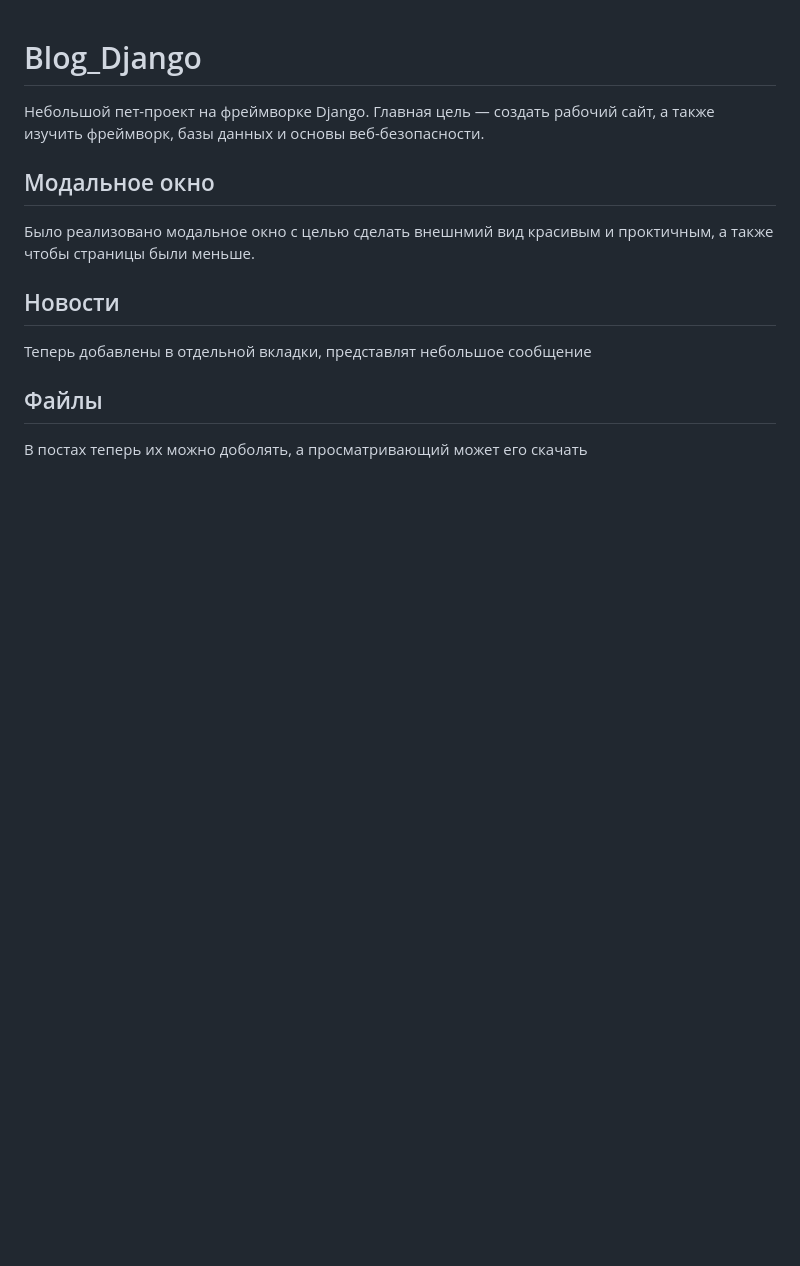
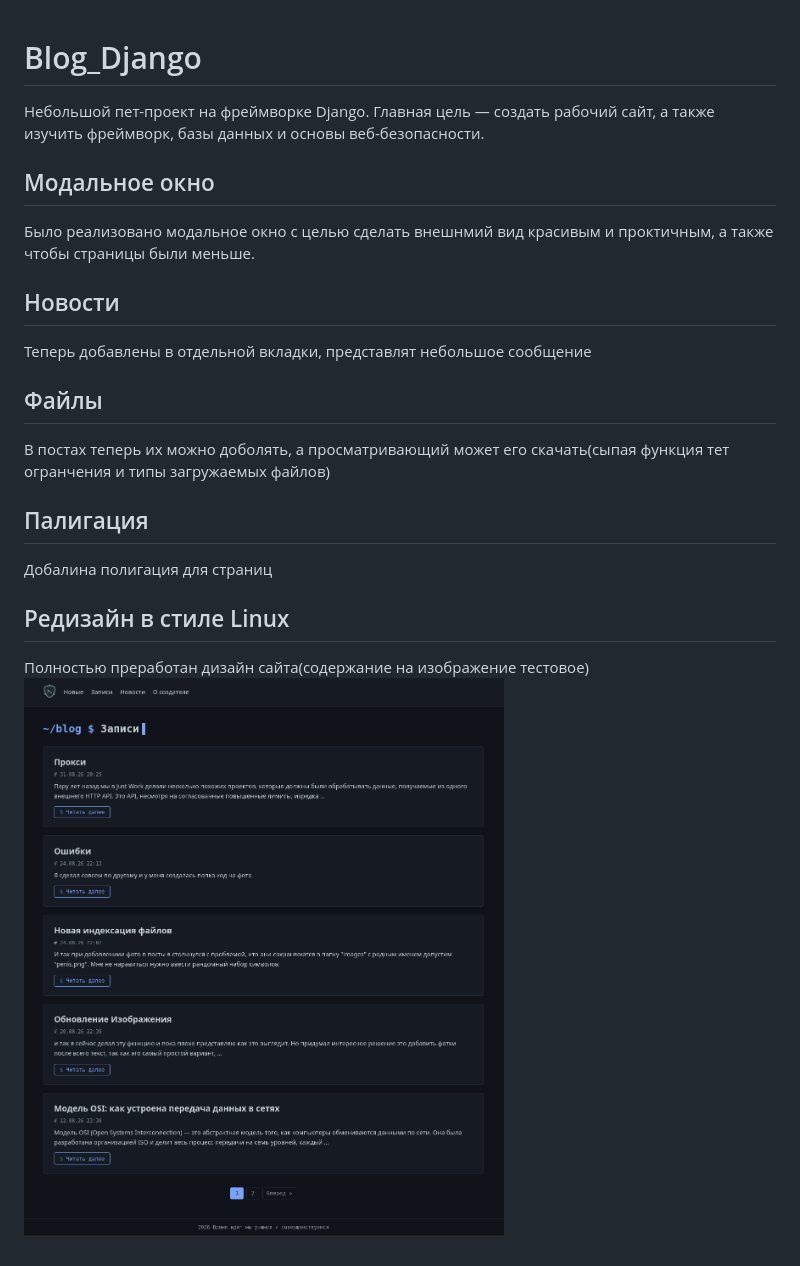
Before and after one commit to cskDevProxy/Blog_Django, a Markdown page: README.md, the part around the change. Drawn GitHub-style; pictures changed too: img_blog/site.png (added); blank space fills up the shorter version.

```diff
--- a/README.md
+++ b/README.md
@@ -10,4 +10,11 @@
 Теперь добавлены в отдельной вкладки, представлят небольшое сообщение
 
 ## Файлы
-В постах теперь их можно доболять, а просматривающий может его скачать
+В постах теперь их можно доболять, а просматривающий может его скачать(сыпая функция тет огранчения и типы загружаемых файлов)
+
+## Палигация
+Добалина полигация для страниц
+
+## Редизайн в стиле Linux
+Полностью преработан дизайн сайта(содержание на изображение тестовое)
+![Новый дизайн](img_blog/site.png)
```
Also changed, not shown: 14 other files.
